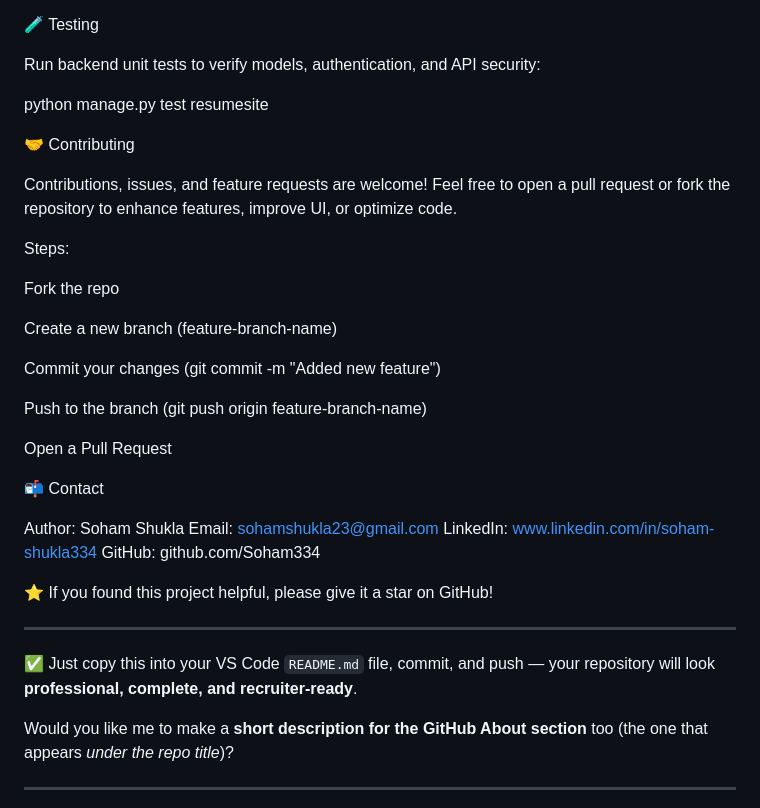
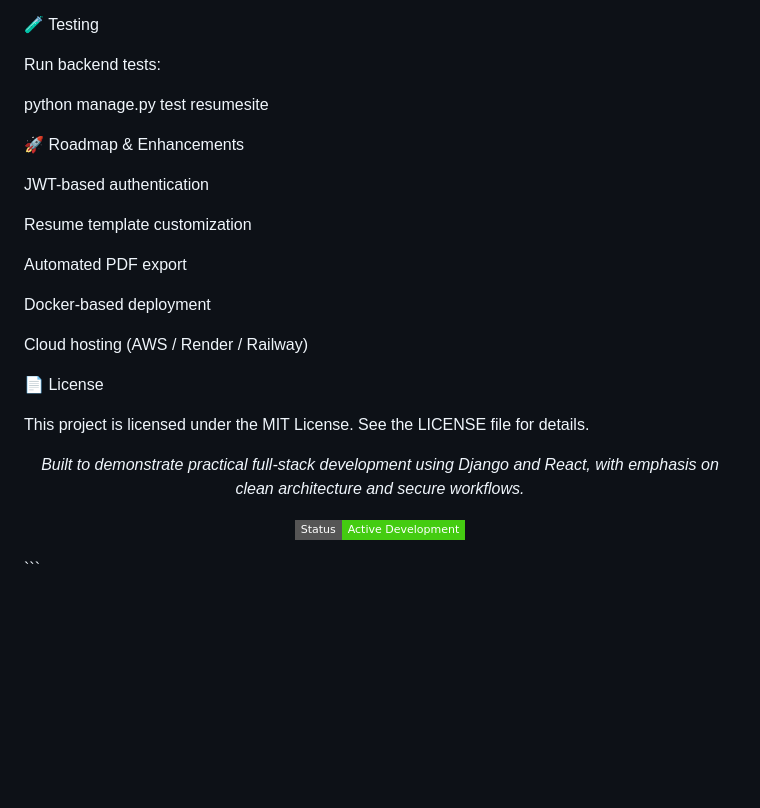
Before and after one commit to Soham334/Resume-Craft, a Markdown page: README.md, the part around one of its changes. Drawn GitHub-style; badges without logos; blank space fills up the shorter version.

````diff
--- a/README.md
+++ b/README.md
@@ -109,43 +161,25 @@ Admin users can manage all resumes via the Django admin dashboard
 
 🧪 Testing
 
-Run backend unit tests to verify models, authentication, and API security:
+Run backend tests:
 
 python manage.py test resumesite
 
-🤝 Contributing
+🚀 Roadmap & Enhancements
 
-Contributions, issues, and feature requests are welcome!
-Feel free to open a pull request or fork the repository to enhance features, improve UI, or optimize code.
+JWT-based authentication
 
-Steps:
+Resume template customization
 
-Fork the repo
+Automated PDF export
 
-Create a new branch (feature-branch-name)
+Docker-based deployment
 
-Commit your changes (git commit -m "Added new feature")
+Cloud hosting (AWS / Render / Railway)
 
-Push to the branch (git push origin feature-branch-name)
+📄 License
 
-Open a Pull Request
+This project is licensed under the MIT License.
+See the LICENSE file for details.
 
-📬 Contact
-
-Author: Soham Shukla
-Email: sohamshukla23@gmail.com
-LinkedIn: www.linkedin.com/in/soham-shukla334
-GitHub: github.com/Soham334
-
-
-
-⭐ If you found this project helpful, please give it a star on GitHub!
-
-
----
-
-✅ Just copy this into your VS Code `README.md` file, commit, and push — your repository will look **professional, complete, and recruiter-ready**.
-
-Would you like me to make a **short description for the GitHub About section** too (the one that appears *under the repo title*)?
-
----
+<p align="center"> <em> Built to demonstrate practical full-stack development using Django and React, with emphasis on clean architecture and secure workflows. </em> </p> <p align="center"> <img src="https://img.shields.io/badge/Status-Active%20Development-success?style=flat-square" /> </p> ```
````
Also changed, not shown: other parts of README.md (+118 -66 lines).
